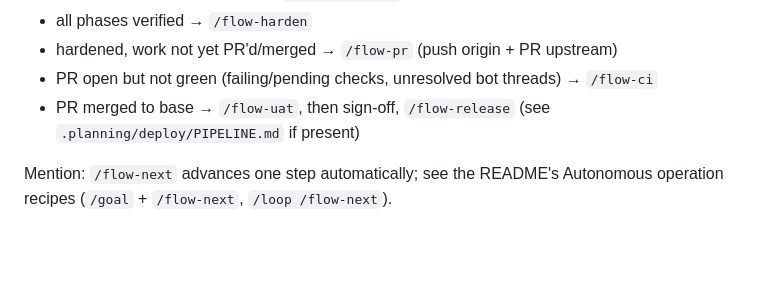
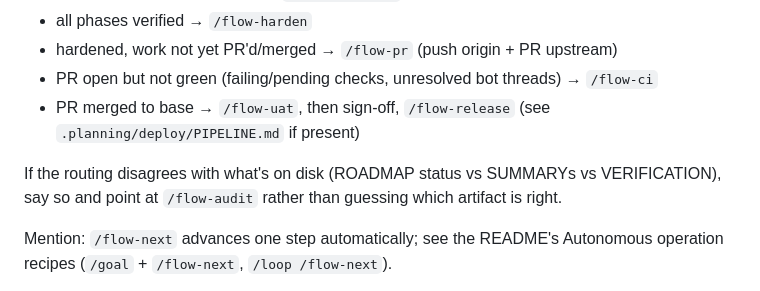
Before and after one commit to jbrianfrancis-ir/devflow, a Markdown page: skills/flow-status/SKILL.md, the part around the change. Drawn GitHub-style; blank space fills up the shorter version.

```diff
--- a/skills/flow-status/SKILL.md
+++ b/skills/flow-status/SKILL.md
@@ -17,6 +17,8 @@ No `.planning/` → point to `/flow-new` (except `--all`, which needs no project
 - PR open but not green (failing/pending checks, unresolved bot threads) → `/flow-ci`
 - PR merged to base → `/flow-uat`, then sign-off, `/flow-release` (see `.planning/deploy/PIPELINE.md` if present)
 
+If the routing disagrees with what's on disk (ROADMAP status vs SUMMARYs vs VERIFICATION), say so and point at `/flow-audit` rather than guessing which artifact is right.
+
 Mention: `/flow-next` advances one step automatically; see the README's Autonomous operation recipes (`/goal` + `/flow-next`, `/loop /flow-next`).
 
 Session hygiene: `/clear` is safe anytime — state persists in `.planning/`. Clear at phase boundaries or when context is heavy; never mid-`/goal`/`/loop` (it ends the run). See README → Session hygiene.
```
Also changed, not shown: skills/flow-audit/SKILL.md (added, +40 -0 lines).
